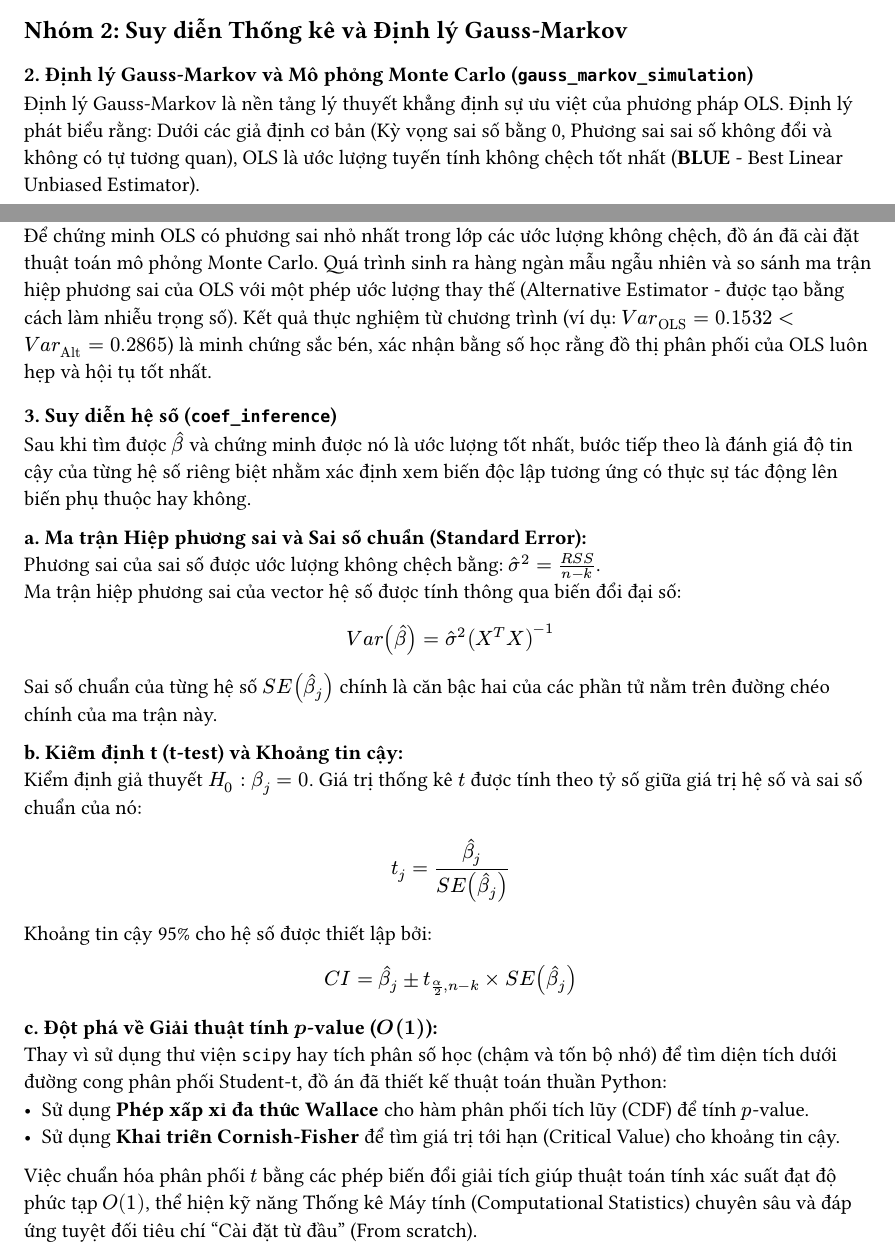
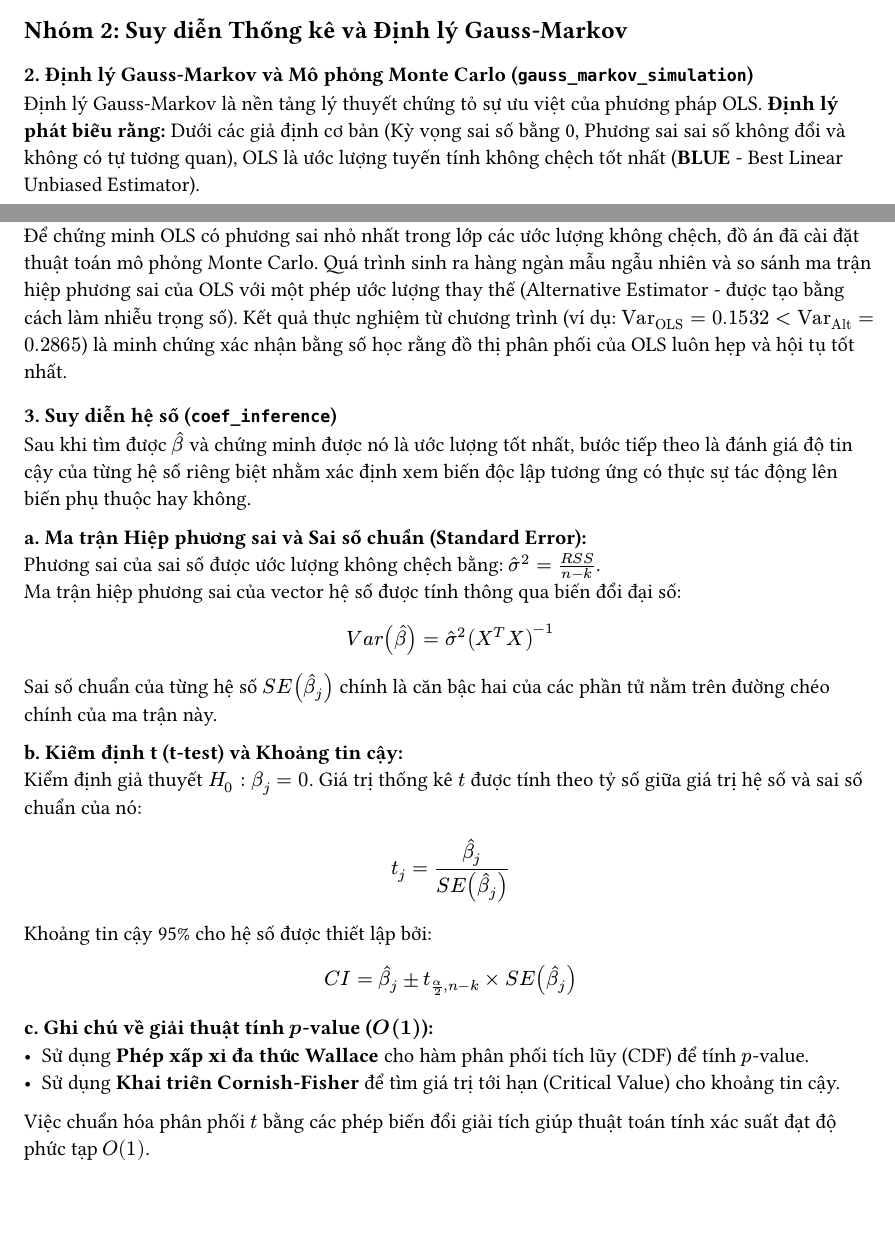
Before and after one commit to QuangNguyenNgoc/datafitting-and-ols-methods, a Typst document (report/chapters/01_1_part1_verif.typ): two parts of pages 2 and 3 of 3, joined at a grey line, cut so that both start at the same text, the shorter picture padded with empty space. Compiled offline with Typst 0.15.

Commit message:
docs: coef, guass_markov

```diff
--- a/report/chapters/01_1_part1_verif.typ
+++ b/report/chapters/01_1_part1_verif.typ
@@ -62,7 +62,7 @@ $ F = ((T S S - R S S) / (k - 1)) / ("RSS" / (n - k)) $
 
 === 2. Định lý Gauss-Markov và Mô phỏng Monte Carlo (`gauss_markov_simulation`)
 
-Định lý Gauss-Markov là nền tảng lý thuyết khẳng định sự ưu việt của phương pháp OLS. Định lý phát biểu rằng: Dưới các giả định cơ bản (Kỳ vọng sai số bằng 0, Phương sai sai số không đổi và không có tự tương quan), OLS là ước lượng tuyến tính không chệch tốt nhất (*BLUE* - Best Linear Unbiased Estimator).
+Định lý Gauss-Markov là nền tảng lý thuyết chứng tỏ sự ưu việt của phương pháp OLS. *Định lý phát biểu rằng:* Dưới các giả định cơ bản (Kỳ vọng sai số bằng 0, Phương sai sai số không đổi và không có tự tương quan), OLS là ước lượng tuyến tính không chệch tốt nhất (*BLUE* - Best Linear Unbiased Estimator).
 
 *a. Chứng minh tính không chệch (Unbiasedness):* \
 Kỳ vọng của vector hệ số ước lượng $hat(beta)$ phải bằng chính giá trị thực $beta$.
@@ -73,7 +73,7 @@ Vì giả định mô hình có $E[epsilon] = 0$, ta thu được $E[hat(beta)]
 
 *b. Tính "Tốt nhất" (Minimum Variance) và Thực nghiệm Monte Carlo:* \
 Để chứng minh OLS có phương sai nhỏ nhất trong lớp các ước lượng không chệch, đồ án đã cài đặt thuật toán mô phỏng Monte Carlo. Quá trình sinh ra hàng ngàn mẫu ngẫu nhiên và so sánh ma trận hiệp phương sai của OLS với một phép ước lượng thay thế (Alternative Estimator - được tạo bằng cách làm nhiễu trọng số).
-Kết quả thực nghiệm từ chương trình (ví dụ: $V a r_"OLS" = 0.1532 < V a r_"Alt" = 0.2865$) là minh chứng sắc bén, xác nhận bằng số học rằng đồ thị phân phối của OLS luôn hẹp và hội tụ tốt nhất.
+Kết quả thực nghiệm từ chương trình (ví dụ: $"Var"_"OLS" = 0.1532 < "Var"_"Alt" = 0.2865$) là minh chứng xác nhận bằng số học rằng đồ thị phân phối của OLS luôn hẹp và hội tụ tốt nhất.
 
 === 3. Suy diễn hệ số (`coef_inference`)
 
@@ -91,8 +91,7 @@ $ t_j = (hat(beta)_j) / (S E(hat(beta)_j)) $
 Khoảng tin cậy 95% cho hệ số được thiết lập bởi:
 $ C I = hat(beta)_j plus.minus t_(alpha/2, n-k) times S E(hat(beta)_j) $
 
-*c. Đột phá về Giải thuật tính $p$-value ($O(1)$):* \
-Thay vì sử dụng thư viện `scipy` hay tích phân số học (chậm và tốn bộ nhớ) để tìm diện tích dưới đường cong phân phối Student-t, đồ án đã thiết kế thuật toán thuần Python:
+*c. Ghi chú về giải thuật tính $p$-value ($O(1)$):* \
 - Sử dụng *Phép xấp xỉ đa thức Wallace* cho hàm phân phối tích lũy (CDF) để tính $p$-value.
 - Sử dụng *Khai triển Cornish-Fisher* để tìm giá trị tới hạn (Critical Value) cho khoảng tin cậy.
-Việc chuẩn hóa phân phối $t$ bằng các phép biến đổi giải tích giúp thuật toán tính xác suất đạt độ phức tạp $O(1)$, thể hiện kỹ năng Thống kê Máy tính (Computational Statistics) chuyên sâu và đáp ứng tuyệt đối tiêu chí "Cài đặt từ đầu" (From scratch).
+Việc chuẩn hóa phân phối $t$ bằng các phép biến đổi giải tích giúp thuật toán tính xác suất đạt độ phức tạp $O(1)$.
```
